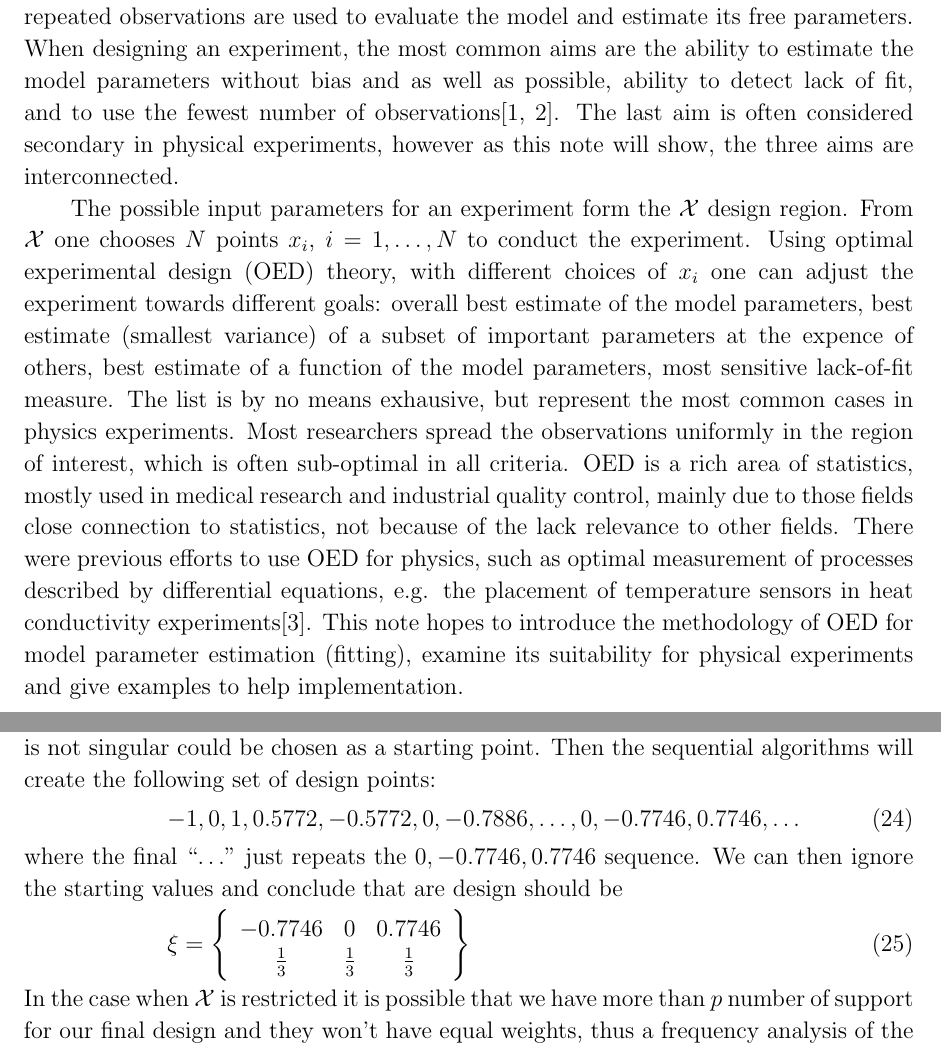
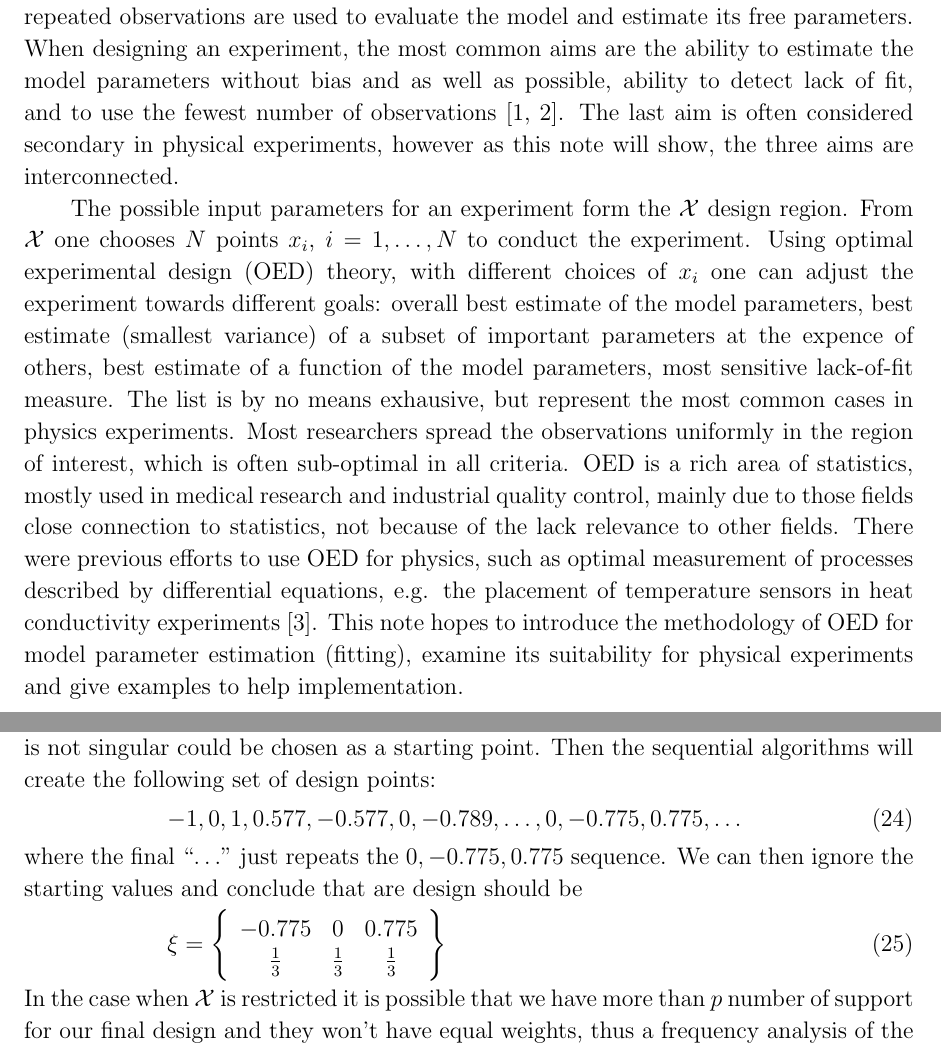
Before and after one commit to imrehg/optimaldesign, a LaTeX paper (optimaldesign.tex): two parts of pages 1 and 5 of 8, joined at a grey line, cut so that both start at the same text. Compiled offline with pdfLaTeX.

Commit message:
remove whitespaces, and stuff

```diff
--- a/optimaldesign.tex
+++ b/optimaldesign.tex
@@ -203,13 +203,13 @@ Without loss of generalization we can set $\hat x_0 = 0$, $\hat \Gamma = 1$, $\h
 \end{equation}
 since our original function is symmetric with respect to 0 (hence $-a$ and $a$) and $\mathcal{X}~=~\mathbb{R}$ (thus the number of design points equal the dimension of $\beta$, with equal weights). Under these considetations we can calculate the information matrix $M$ as in \eref{eq:infcont}. The maximum of the determinat is found by differentiating with respect to $a$ and finding the roots. The calculation is straightforward but lengthy, thus we only quote the result of $a~\approx~0.7746$. This analytical method can cumbersome except for the simplest models (even with the available symbolic mathematic software). On the other hand, the sequential method of finding the correct parameters is much less intensive computationally. Let's start with a design of $x = [-1, 0, 1]$ which is still symetric and equal probability, but this is just to speed up the convergence of the algorithm. Any other $n \geq 3$ number for which $M$ is not singular could be chosen as a starting point. Then the sequential algorithms will create the following set of design points:
 \begin{equation}
-    -1, 0, 1, 0.5772, -0.5772, 0, -0.7886,\ldots,0,-0.7746,0.7746,\ldots
+    -1, 0, 1, 0.577, -0.577, 0, -0.789,\ldots,0,-0.775,0.775,\ldots
 \end{equation}
-where the final ``$\ldots$'' just repeats the $0,-0.7746,0.7746$ sequence. We can then ignore the starting values and conclude that are design should be
+where the final ``$\ldots$'' just repeats the $0,-0.775,0.775$ sequence. We can then ignore the starting values and conclude that are design should be
 \begin{equation}
 \xi = \left\{
   \begin{array}{c c c}
-    -0.7746 & 0 & 0.7746\\
+    -0.775 & 0 & 0.775\\
     \frac{1}{3} & \frac{1}{3} & \frac{1}{3}\\
   \end{array} \right \}
 \label{eq:lorentzxi1}
```
Also changed, not shown: optimaldesign.tex (4 more changed lines).
